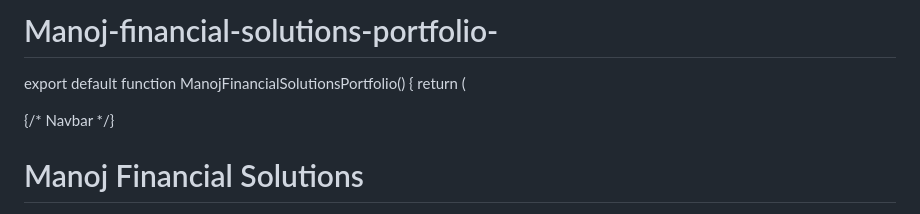
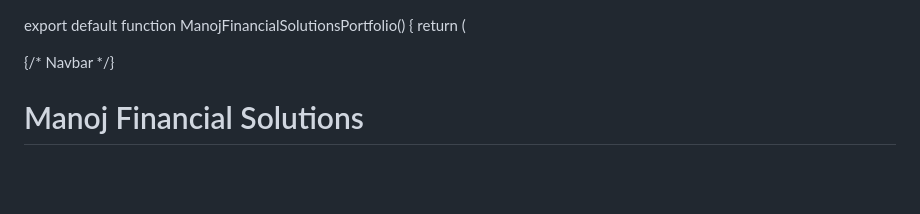
Before and after one commit to manojreddy1009/Manoj-financial-solutions-portfolio-, a Markdown page: README.md, the part around the change. Rendered like a GitHub page; blank space fills up the shorter version.

Commit message:
Remove project title from README

```diff
--- a/README.md
+++ b/README.md
@@ -1,4 +1,3 @@
-# Manoj-financial-solutions-portfolio-
 export default function ManojFinancialSolutionsPortfolio() { return ( <div className="min-h-screen bg-white text-gray-800 font-sans"> {/* Navbar */} <nav className="fixed top-0 left-0 w-full bg-white/90 backdrop-blur-md shadow-sm z-50"> <div className="max-w-7xl mx-auto px-6 py-4 flex justify-between items-center"> <h1 className="text-2xl font-bold tracking-wide text-gray-800"> Manoj Financial Solutions </h1> <div className="hidden md:flex gap-8 text-sm font-medium"> <a href="#home" className="hover:text-blue-500">Home</a> <a href="#about" className="hover:text-blue-500">About</a> <a href="#services" className="hover:text-blue-500">Services</a> <a href="#partners" className="hover:text-blue-500">Partners</a> <a href="#contact" className="hover:text-blue-500">Contact</a> </div> </div> </nav>
 
 {/* Hero Section */}
```
